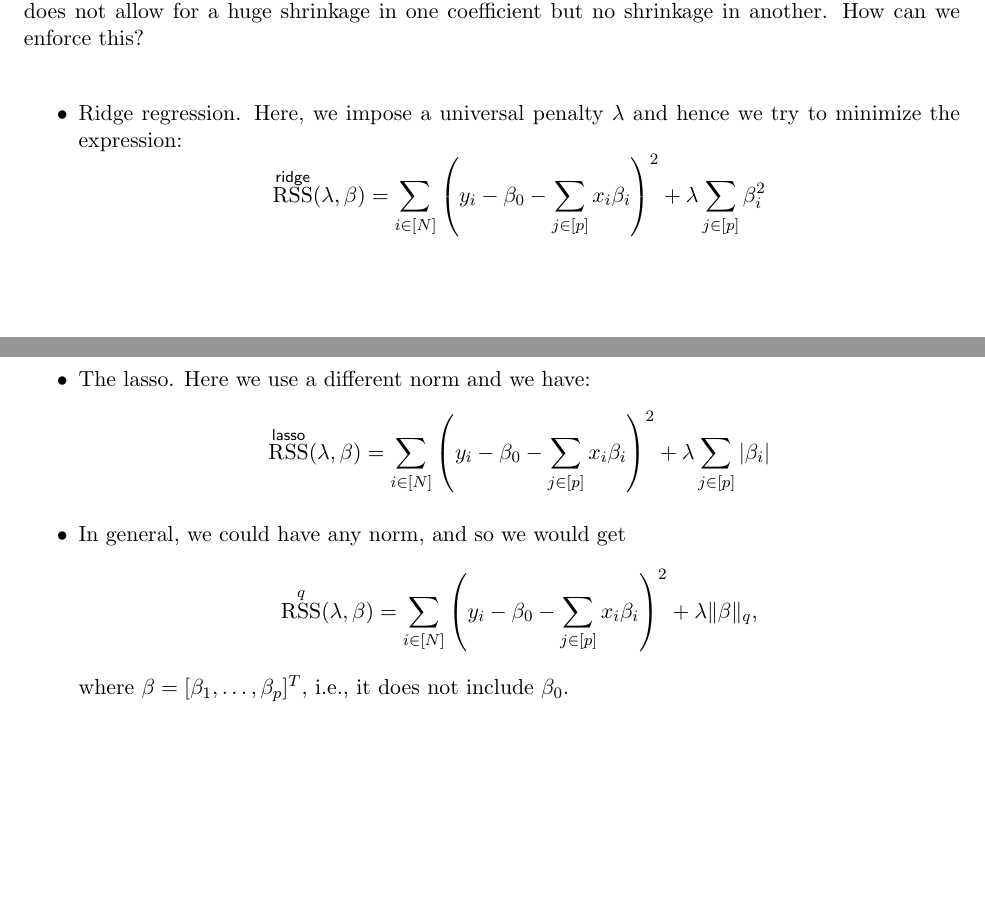
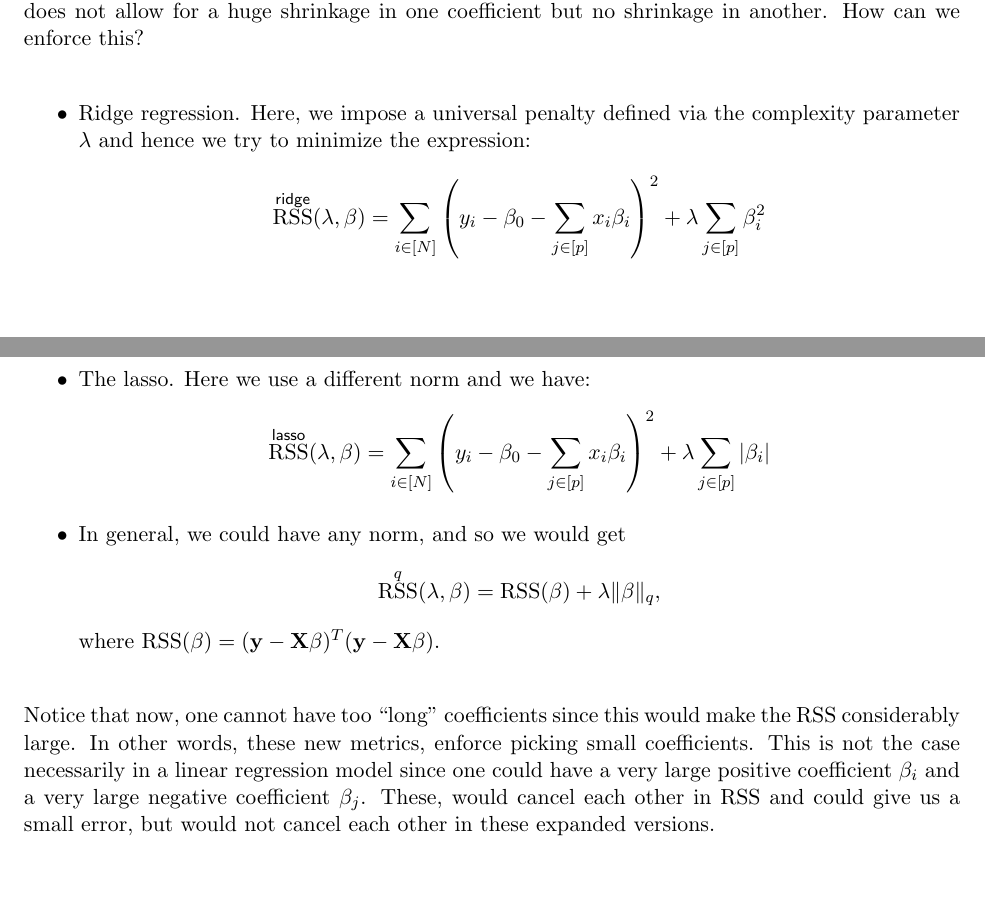
Before and after one commit to mariosgeorgiou/ESL_exercises, a LaTeX document (notes/notes.tex): two parts of pages 7 and 8 of 8, joined at a grey line, cut so that both start at the same text. Compiled offline with pdfLaTeX.

Commit message:
notes on ridge and lasso

```diff
--- a/notes/notes.tex
+++ b/notes/notes.tex
@@ -384,8 +384,8 @@ Ridge regression shrinks the coefficients of the linear regression but in a
 but no shrinkage in another. How can we enforce this?
 
 \begin{itemize}
-	\item Ridge regression. Here, we impose a universal penalty $\lambda$ and
-	hence we try to minimize the expression:
+	\item Ridge regression. Here, we impose a universal penalty defined via
+	the complexity parameter $\lambda$ and hence we try to minimize the expression:
 	\[\RSS^\ridge(\lambda,\beta)=\sum_{i\in[N]}\left(y_i-\beta_0-\sum_{j\in[p]}x_i\beta_i\right)^2
 	+ \lambda\sum_{j\in[p]}\beta_i^2\]
 
@@ -394,9 +394,15 @@ but no shrinkage in another. How can we enforce this?
 	+ \lambda\sum_{j\in[p]}|\beta_i|\]
 
 	\item In general, we could have any norm, and so we would get
-	\[\RSS^q(\lambda,\beta)=\sum_{i\in[N]}\left(y_i-\beta_0-\sum_{j\in[p]}x_i\beta_i\right)^2
-	+ \lambda \|\beta\|_q,\]
-	where $\beta=[\beta_1,\ldots,\beta_p]^T$, i.e., it does not include $\beta_0$.
+	\[\RSS^q(\lambda,\beta)=\RSS(\beta) + \lambda \|\beta\|_q,\] where
+	$\RSS(\beta)=(\yy-\XX\beta)^T(\yy-\XX\beta)$.
 \end{itemize}
+Notice that now, one cannot have too ``long'' coefficients since this would make
+the $\RSS$ considerably large. In other words, these new metrics, enforce
+picking small coefficients. This is not the case necessarily in a linear
+regression model since one could have a very large positive coefficient
+$\beta_i$ and a very large negative coefficient $\beta_j$. These, would cancel
+each other in $\RSS$ and could give us a small error, but would not cancel each
+other in these expanded versions.
 
 \end{document}
```
